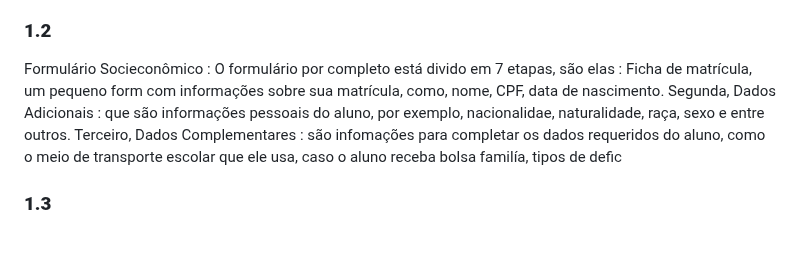
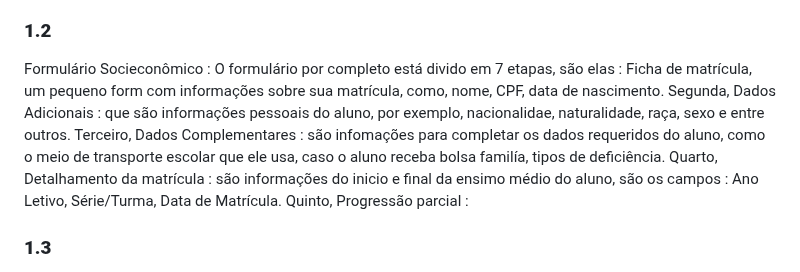
Before and after one commit to RobertMiguel/Lab.Web-teste, a Markdown page: README.md, the part around the change. GitHub-like rendering; blank space fills up the shorter version.

```diff
--- a/README.md
+++ b/README.md
@@ -24,7 +24,7 @@ Para inspiração do projeto, primeiro desenvolvemos um protótipo no figma, com
 ### **1.1**
 Tela de Login : O usuário obrigatoriamente precisa ter um ID, nome e senha. Caso o cliente que esteja querendo entrar no sistema, precisa ter nomes e senhas iguais ao do banco de dados, caso contrário, dará erro. Assim, tem outra suposição, se o usuária querer entrar nas páginas sem efeituar o login, posteriormente ocorrerá um erro para o usuário efeituar o login, ou seja, essas páginas tem segurança(um mini protect)
 ### **1.2**
-Formulário Socieconômico : O formulário por completo está divido em 7 etapas, são elas : Ficha de matrícula, um pequeno form com informações sobre sua matrícula, como, nome, CPF, data de nascimento. Segunda, Dados Adicionais : que são informações pessoais do aluno, por exemplo, nacionalidae, naturalidade, raça, sexo e entre outros. Terceiro, Dados Complementares : são infomações para completar os dados requeridos do aluno, como o meio de transporte escolar que ele usa, caso o aluno receba bolsa familía, tipos de defic
+Formulário Socieconômico : O formulário por completo está divido em 7 etapas, são elas : Ficha de matrícula, um pequeno form com informações sobre sua matrícula, como, nome, CPF, data de nascimento. Segunda, Dados Adicionais : que são informações pessoais do aluno, por exemplo, nacionalidae, naturalidade, raça, sexo e entre outros. Terceiro, Dados Complementares : são infomações para completar os dados requeridos do aluno, como o meio de transporte escolar que ele usa, caso o aluno receba bolsa familía, tipos de deficiência. Quarto, Detalhamento da matrícula : são informações do inicio e final da ensimo médio do aluno, são os campos : Ano Letivo, Série/Turma, Data de Matrícula. Quinto, Progressão parcial :
 ### **1.3**
 Por último, tem a página "Visão Geral" que é exibido em uma tag html chamada canvas, usando uma biblioteca javascript chamada "chartjs", (infelizmente não foi conseguido colocar a api dentro do gráfico), então o gráfico é "manual", mas foi melhor para ganhar experiência. Voltando, o gráfico é exibido na sua barra lateral valores da cotação, e na barra embaixo do gráfico é exibido os dias que foram inseridos no gráfico. Assim, o gráfico faz uma comparação com os dias e os valores e gera o gráfico.
 ## 【🛢️】**Componentes :**
```
